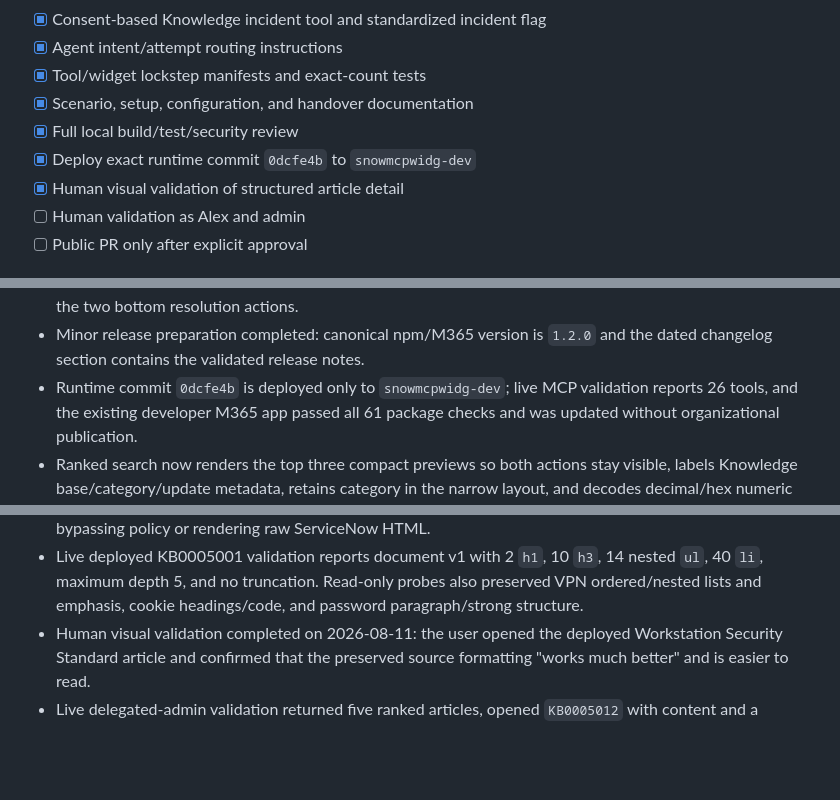
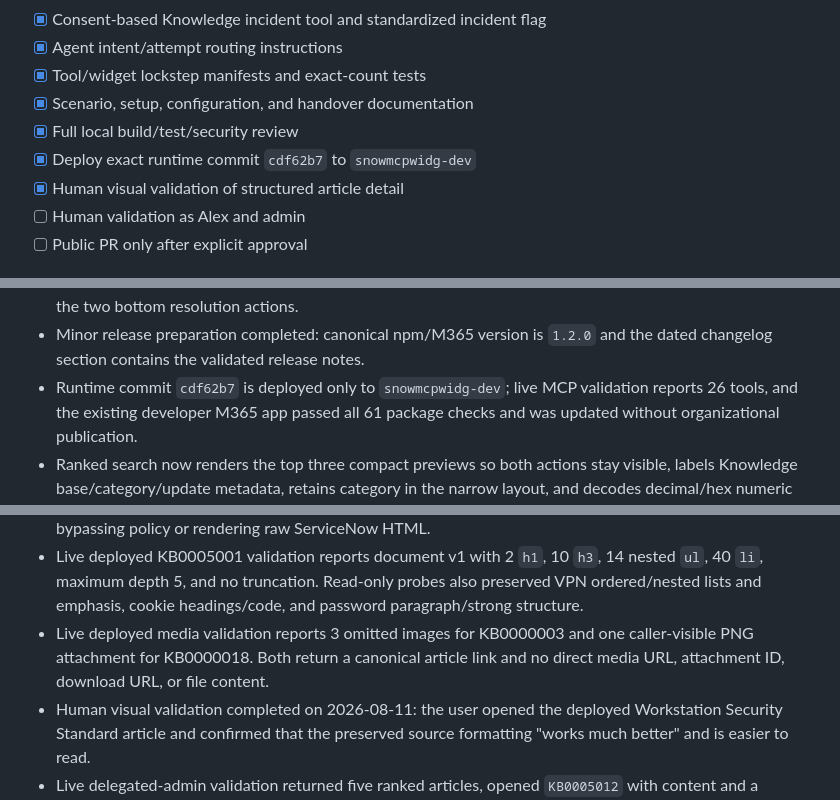
Before and after one commit to pavecer/servicenow-mcp-apps-copilot, a Markdown page: docs/KNOWLEDGE_RETRIEVAL_PLAN.md, 3 parts joined by grey strips. GitHub-like rendering; blank space fills up the shorter version.

```diff
--- a/docs/KNOWLEDGE_RETRIEVAL_PLAN.md
+++ b/docs/KNOWLEDGE_RETRIEVAL_PLAN.md
@@ -141,7 +141,7 @@ loading/error states, and shows no more than two bottom actions.
 - [x] Tool/widget lockstep manifests and exact-count tests
 - [x] Scenario, setup, configuration, and handover documentation
 - [x] Full local build/test/security review
-- [x] Deploy exact runtime commit `0dcfe4b` to `snowmcpwidg-dev`
+- [x] Deploy exact runtime commit `cdf62b7` to `snowmcpwidg-dev`
 - [x] Human visual validation of structured article detail
 - [ ] Human validation as Alex and admin
 - [ ] Public PR only after explicit approval
@@ -179,7 +179,7 @@ loading/error states, and shows no more than two bottom actions.
    bottom resolution actions.
 - Minor release preparation completed: canonical npm/M365 version is `1.2.0`
    and the dated changelog section contains the validated release notes.
-- Runtime commit `0dcfe4b` is deployed only to `snowmcpwidg-dev`; live MCP
+- Runtime commit `cdf62b7` is deployed only to `snowmcpwidg-dev`; live MCP
    validation reports 26 tools, and the existing developer M365 app passed all
    61 package checks and was updated without organizational publication.
 - Ranked search now renders the top three compact previews so both actions stay
@@ -200,6 +200,9 @@ loading/error states, and shows no more than two bottom actions.
    14 nested `ul`, 40 `li`, maximum depth 5, and no truncation. Read-only probes
    also preserved VPN ordered/nested lists and emphasis, cookie headings/code,
    and password paragraph/strong structure.
+- Live deployed media validation reports 3 omitted images for KB0000003 and one
+   caller-visible PNG attachment for KB0000018. Both return a canonical article
+   link and no direct media URL, attachment ID, download URL, or file content.
 - Human visual validation completed on 2026-08-11: the user opened the deployed
    Workstation Security Standard article and confirmed that the preserved source
    formatting "works much better" and is easier to read.
```
Also changed, not shown: docs/REPO_STATE.md (+7 -2 lines).
